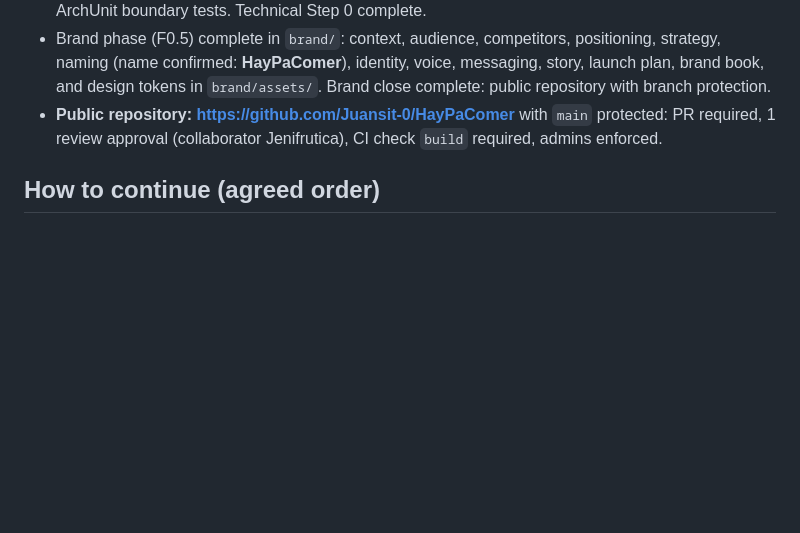
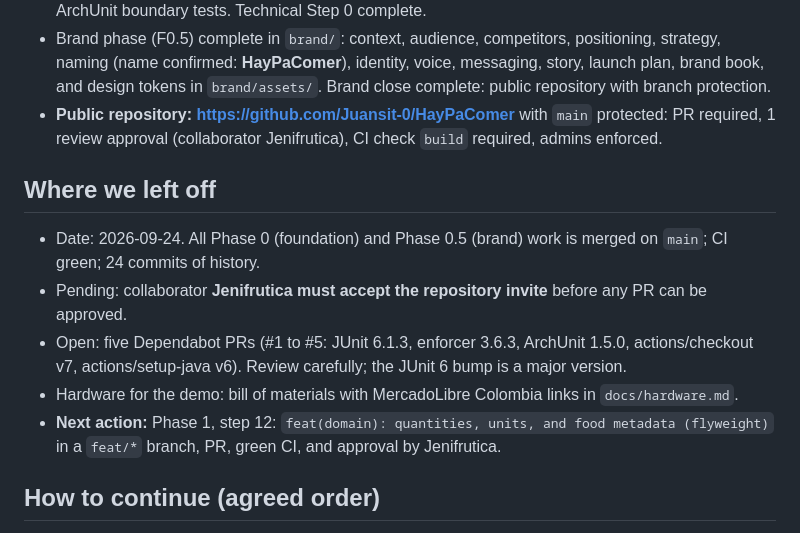
Before and after one commit to Juansit-0/HayPaComer, a Markdown page: AGENTS.md, the part around the change. Drawn GitHub-style; blank space fills up the shorter version.

Commit message:
docs: update continue state for phase 1

```diff
--- a/AGENTS.md
+++ b/AGENTS.md
@@ -15,6 +15,14 @@ HayPaComer (name confirmed in Phase 0.5) is a smart home fridge: Java applicatio
 - Local git with step commits; 8-module Maven structure; F0 docs; CI + Dependabot; enforcer + ArchUnit boundary tests. Technical Step 0 complete.
 - Brand phase (F0.5) complete in `brand/`: context, audience, competitors, positioning, strategy, naming (name confirmed: **HayPaComer**), identity, voice, messaging, story, launch plan, brand book, and design tokens in `brand/assets/`. Brand close complete: public repository with branch protection.
 - **Public repository: https://github.com/Juansit-0/HayPaComer** with `main` protected: PR required, 1 review approval (collaborator Jenifrutica), CI check `build` required, admins enforced.
+
+## Where we left off
+
+- Date: 2026-09-24. All Phase 0 (foundation) and Phase 0.5 (brand) work is merged on `main`; CI green; 24 commits of history.
+- Pending: collaborator **Jenifrutica must accept the repository invite** before any PR can be approved.
+- Open: five Dependabot PRs (#1 to #5: JUnit 6.1.3, enforcer 3.6.3, ArchUnit 1.5.0, actions/checkout v7, actions/setup-java v6). Review carefully; the JUnit 6 bump is a major version.
+- Hardware for the demo: bill of materials with MercadoLibre Colombia links in `docs/hardware.md`.
+- **Next action:** Phase 1, step 12: `feat(domain): quantities, units, and food metadata (flyweight)` in a `feat/*` branch, PR, green CI, and approval by Jenifrutica.
 
 ## How to continue (agreed order)
 
```
